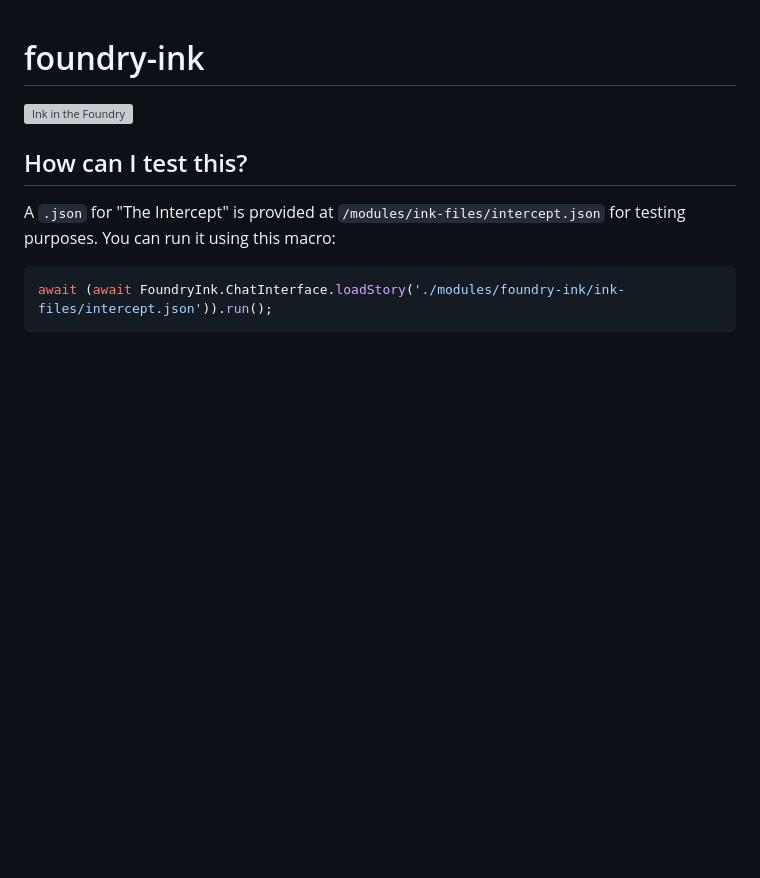
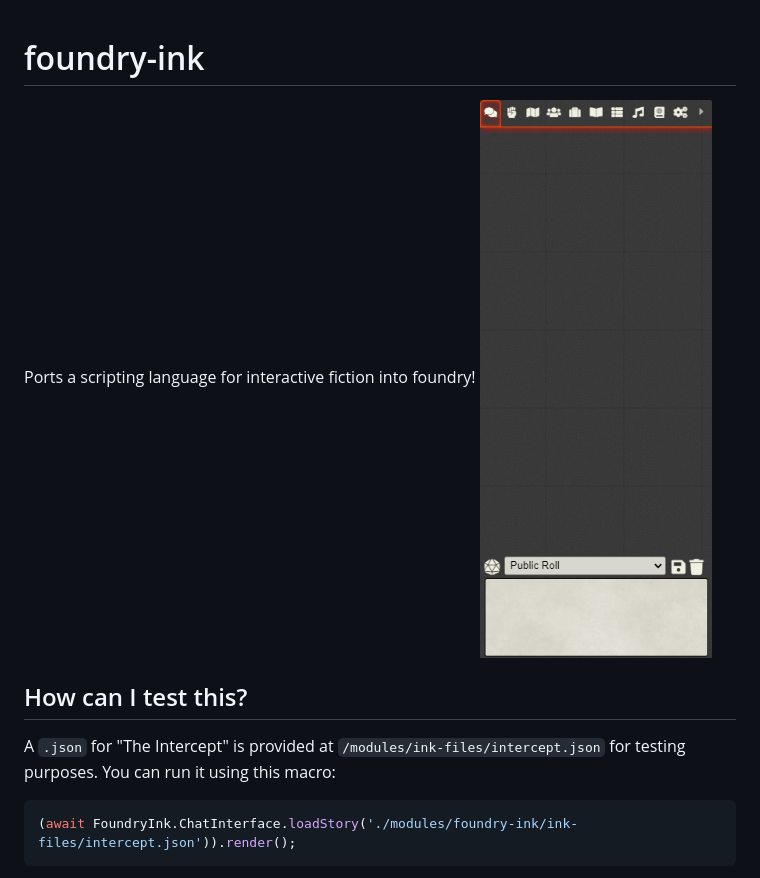
Before and after one commit to AaronLip/foundry-ink, a Markdown page: README.md, the part around one of its changes. Rendered like a GitHub page; pictures changed too: github-readme-assets/preview.gif (added); blank space fills up the shorter version; grey boxes are pictures that could not be loaded.

````diff
--- a/README.md
+++ b/README.md
@@ -1,8 +1,9 @@
 # foundry-ink
-![Ink in the Foundry](github-readme-assets/earlyPreview.gif)
+Ports a scripting language for interactive fiction into foundry!
+![Ink in the Foundry](github-readme-assets/preview.gif)
 
 ## How can I test this?
 A `.json` for "The Intercept" is provided at `/modules/ink-files/intercept.json` for testing purposes. You can run it using this macro:
 ```javascript
-await (await FoundryInk.ChatInterface.loadStory('./modules/foundry-ink/ink-files/intercept.json')).run();
+(await FoundryInk.ChatInterface.loadStory('./modules/foundry-ink/ink-files/intercept.json')).render();
 ```
````
Also changed, not shown: other parts of README.md (+2 -0 lines), 7 other files.
